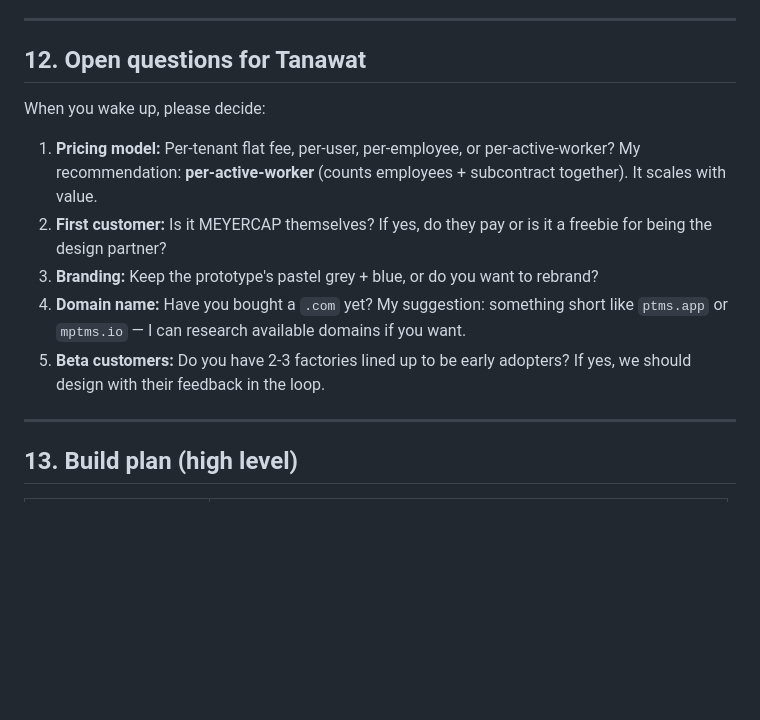
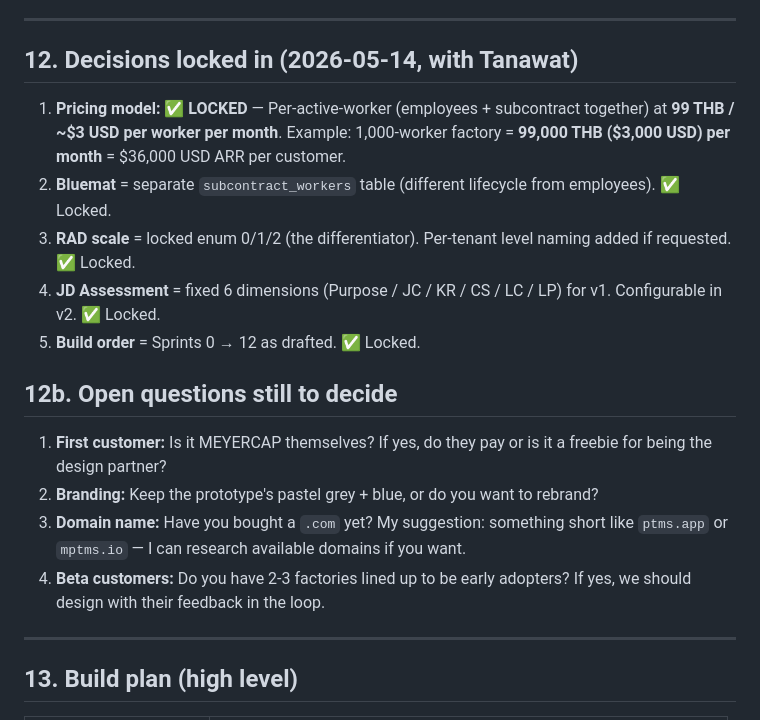
Before and after one commit to Tanawat12/ptms, a Markdown page: docs/ARCHITECTURE.md, the part around the change. Rendered like a GitHub page; blank space fills up the shorter version.

Commit message:
Lock in 5 design decisions; pricing 99 THB/worker/month

```diff
--- a/docs/ARCHITECTURE.md
+++ b/docs/ARCHITECTURE.md
@@ -219,15 +219,20 @@ Listed explicitly so we don't drift:
 
 ---
 
-## 12. Open questions for Tanawat
+## 12. Decisions locked in (2026-05-14, with Tanawat)
 
-When you wake up, please decide:
+1. **Pricing model:** ✅ **LOCKED** — Per-active-worker (employees + subcontract together) at **99 THB / ~$3 USD per worker per month**.
+   Example: 1,000-worker factory = **99,000 THB ($3,000 USD) per month** = $36,000 USD ARR per customer.
+2. **Bluemat** = separate `subcontract_workers` table (different lifecycle from employees). ✅ Locked.
+3. **RAD scale** = locked enum 0/1/2 (the differentiator). Per-tenant level naming added if requested. ✅ Locked.
+4. **JD Assessment** = fixed 6 dimensions (Purpose / JC / KR / CS / LC / LP) for v1. Configurable in v2. ✅ Locked.
+5. **Build order** = Sprints 0 → 12 as drafted. ✅ Locked.
 
-1. **Pricing model:** Per-tenant flat fee, per-user, per-employee, or per-active-worker? My recommendation: **per-active-worker** (counts employees + subcontract together). It scales with value.
-2. **First customer:** Is it MEYERCAP themselves? If yes, do they pay or is it a freebie for being the design partner?
-3. **Branding:** Keep the prototype's pastel grey + blue, or do you want to rebrand?
-4. **Domain name:** Have you bought a `.com` yet? My suggestion: something short like `ptms.app` or `mptms.io` — I can research available domains if you want.
-5. **Beta customers:** Do you have 2-3 factories lined up to be early adopters? If yes, we should design with their feedback in the loop.
+## 12b. Open questions still to decide
+1. **First customer:** Is it MEYERCAP themselves? If yes, do they pay or is it a freebie for being the design partner?
+2. **Branding:** Keep the prototype's pastel grey + blue, or do you want to rebrand?
+3. **Domain name:** Have you bought a `.com` yet? My suggestion: something short like `ptms.app` or `mptms.io` — I can research available domains if you want.
+4. **Beta customers:** Do you have 2-3 factories lined up to be early adopters? If yes, we should design with their feedback in the loop.
 
 ---
 
```
